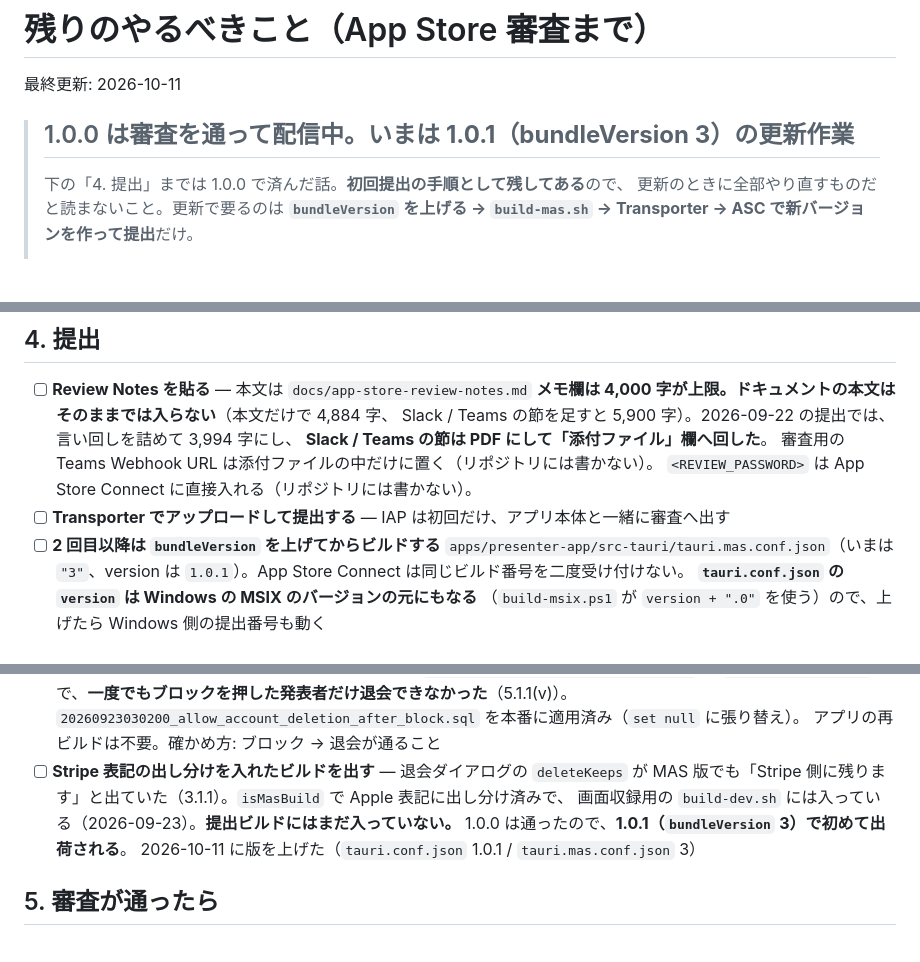
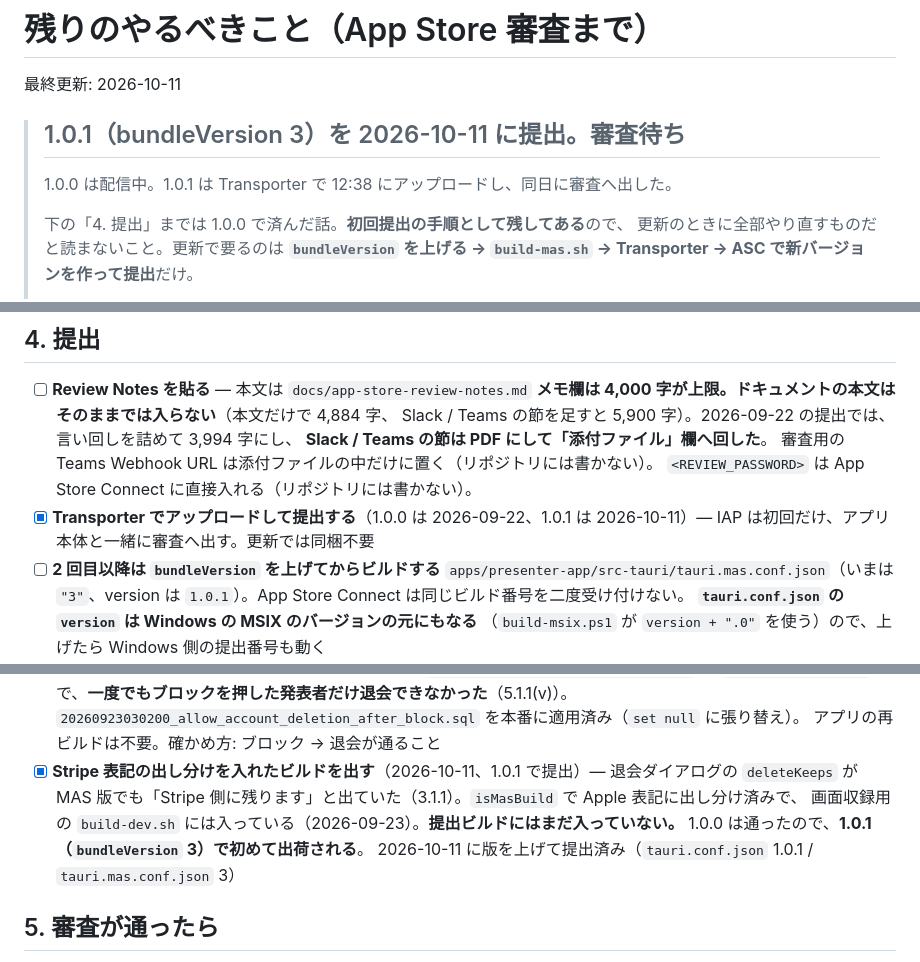
Before and after one commit to chaki8923/layertalk, a Markdown page: docs/remaining-tasks.md, 3 parts joined by grey strips. Drawn GitHub-style; blank space fills up the shorter version.

Commit message:
Mac の 1.0.1 を提出したことを記録する
Transporter で 2026-10-11 12:38 にアップロードし、同日に審査へ出した。
9/23 から持ち越していた Stripe 表記の出し分けも、このビルドで初めて出荷される。

Co-Authored-By: Claude Opus 5 <noreply@anthropic.com>

```diff
--- a/docs/remaining-tasks.md
+++ b/docs/remaining-tasks.md
@@ -2,7 +2,9 @@
 
 最終更新: 2026-10-11
 
-> ## 1.0.0 は審査を通って配信中。いまは **1.0.1（bundleVersion 3）の更新作業**
+> ## 1.0.1（bundleVersion 3）を 2026-10-11 に提出。審査待ち
+>
+> 1.0.0 は配信中。1.0.1 は Transporter で 12:38 にアップロードし、同日に審査へ出した。
 >
 > 下の「4. 提出」までは 1.0.0 で済んだ話。**初回提出の手順として残してある**ので、
 > 更新のときに全部やり直すものだと読まないこと。更新で要るのは
@@ -206,7 +208,8 @@ open apps/presenter-app/src-tauri/target/dev-signed/LayerTalk.app
   **Slack / Teams の節は PDF にして「添付ファイル」欄へ回した**。
   審査用の Teams Webhook URL は添付ファイルの中だけに置く（リポジトリには書かない）。
   `<REVIEW_PASSWORD>` は App Store Connect に直接入れる（リポジトリには書かない）。
-- [ ] **Transporter でアップロードして提出する** — IAP は初回だけ、アプリ本体と一緒に審査へ出す
+- [x] **Transporter でアップロードして提出する**（1.0.0 は 2026-09-22、1.0.1 は 2026-10-11）—
+  IAP は初回だけ、アプリ本体と一緒に審査へ出す。更新では同梱不要
 - [ ] **2 回目以降は `bundleVersion` を上げてからビルドする**
   `apps/presenter-app/src-tauri/tauri.mas.conf.json`（いまは `"3"`、version は `1.0.1`）。App Store Connect は同じビルド番号を二度受け付けない。
   **`tauri.conf.json` の `version` は Windows の MSIX のバージョンの元にもなる**
@@ -231,11 +234,11 @@ open apps/presenter-app/src-tauri/target/dev-signed/LayerTalk.app
   `on delete restrict` で、**一度でもブロックを押した発表者だけ退会できなかった**（5.1.1(v)）。
   `20260923030200_allow_account_deletion_after_block.sql` を本番に適用済み（`set null` に張り替え）。
   アプリの再ビルドは不要。確かめ方: ブロック → 退会が通ること
-- [ ] **Stripe 表記の出し分けを入れたビルドを出す** — 退会ダイアログの `deleteKeeps` が
+- [x] **Stripe 表記の出し分けを入れたビルドを出す**（2026-10-11、1.0.1 で提出）— 退会ダイアログの `deleteKeeps` が
   MAS 版でも「Stripe 側に残ります」と出ていた（3.1.1）。`isMasBuild` で Apple 表記に出し分け済みで、
   画面収録用の `build-dev.sh` には入っている（2026-09-23）。**提出ビルドにはまだ入っていない。**
   1.0.0 は通ったので、**1.0.1（`bundleVersion` 3）で初めて出荷される**。
-  2026-10-11 に版を上げた（`tauri.conf.json` 1.0.1 / `tauri.mas.conf.json` 3）
+  2026-10-11 に版を上げて提出済み（`tauri.conf.json` 1.0.1 / `tauri.mas.conf.json` 3）
 
 ## 5. 審査が通ったら
 
```
